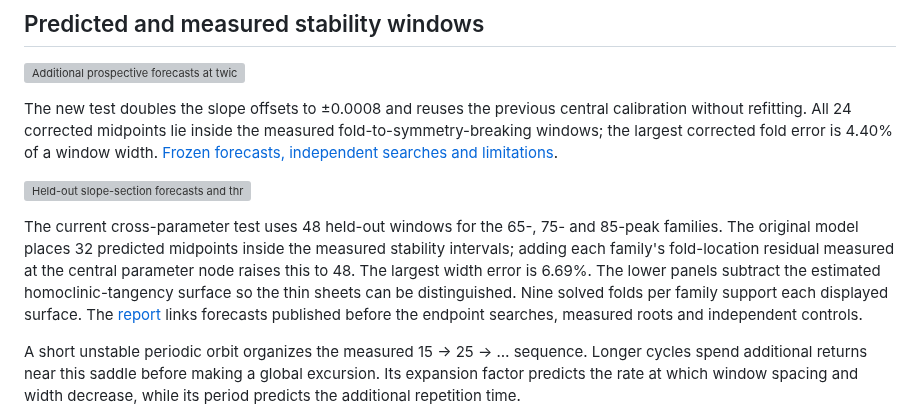
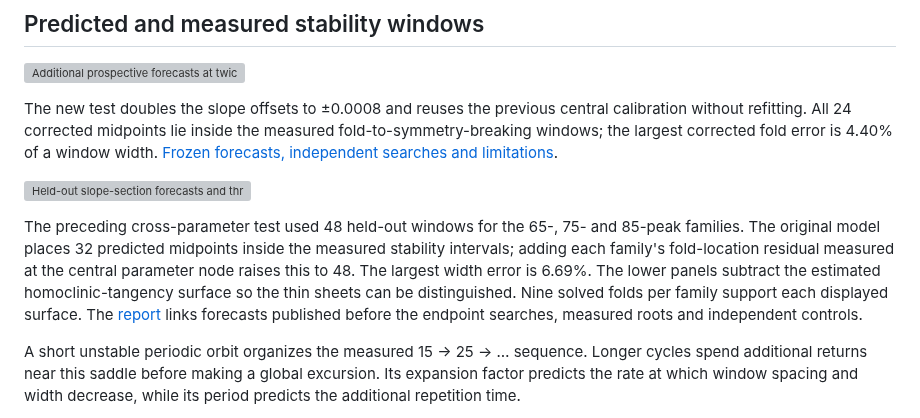
Before and after one commit to Griboedow/chua-gpu-atlas, a Markdown page: README.md, the part around the change. GitHub-like rendering; grey boxes are pictures that could not be loaded.

```diff
--- a/README.md
+++ b/README.md
@@ -74,7 +74,7 @@ The new test doubles the slope offsets to ±0.0008 and reuses the previous centr
 
 ![Held-out slope-section forecasts and three resolved thin layer surfaces](docs/assets/chua-followup-sheets.png)
 
-The current cross-parameter test uses 48 held-out windows for the 65-, 75- and 85-peak families. The original model places 32 predicted midpoints inside the measured stability intervals; adding each family's fold-location residual measured at the central parameter node raises this to 48. The largest width error is 6.69%. The lower panels subtract the estimated homoclinic-tangency surface so the thin sheets can be distinguished. Nine solved folds per family support each displayed surface. The [report](docs/chua-prediction-and-hidden-coexistence.md#1-predicting-two-slope-sections) links forecasts published before the endpoint searches, measured roots and independent controls.
+The preceding cross-parameter test used 48 held-out windows for the 65-, 75- and 85-peak families. The original model places 32 predicted midpoints inside the measured stability intervals; adding each family's fold-location residual measured at the central parameter node raises this to 48. The largest width error is 6.69%. The lower panels subtract the estimated homoclinic-tangency surface so the thin sheets can be distinguished. Nine solved folds per family support each displayed surface. The [report](docs/chua-prediction-and-hidden-coexistence.md#1-predicting-two-slope-sections) links forecasts published before the endpoint searches, measured roots and independent controls.
 
 A short unstable periodic orbit organizes the measured 15 → 25 → … sequence. Longer cycles spend additional returns near this saddle before making a global excursion. Its expansion factor predicts the rate at which window spacing and width decrease, while its period predicts the additional repetition time.
 
```
Also changed, not shown: docs/chua-excitation-robustness-prediction.md (+3 -1 lines), results/chua-followup/extended-studies.md (+2 -0 lines), docs/assets/chua-extended-coexistence.png, 8 other files.
